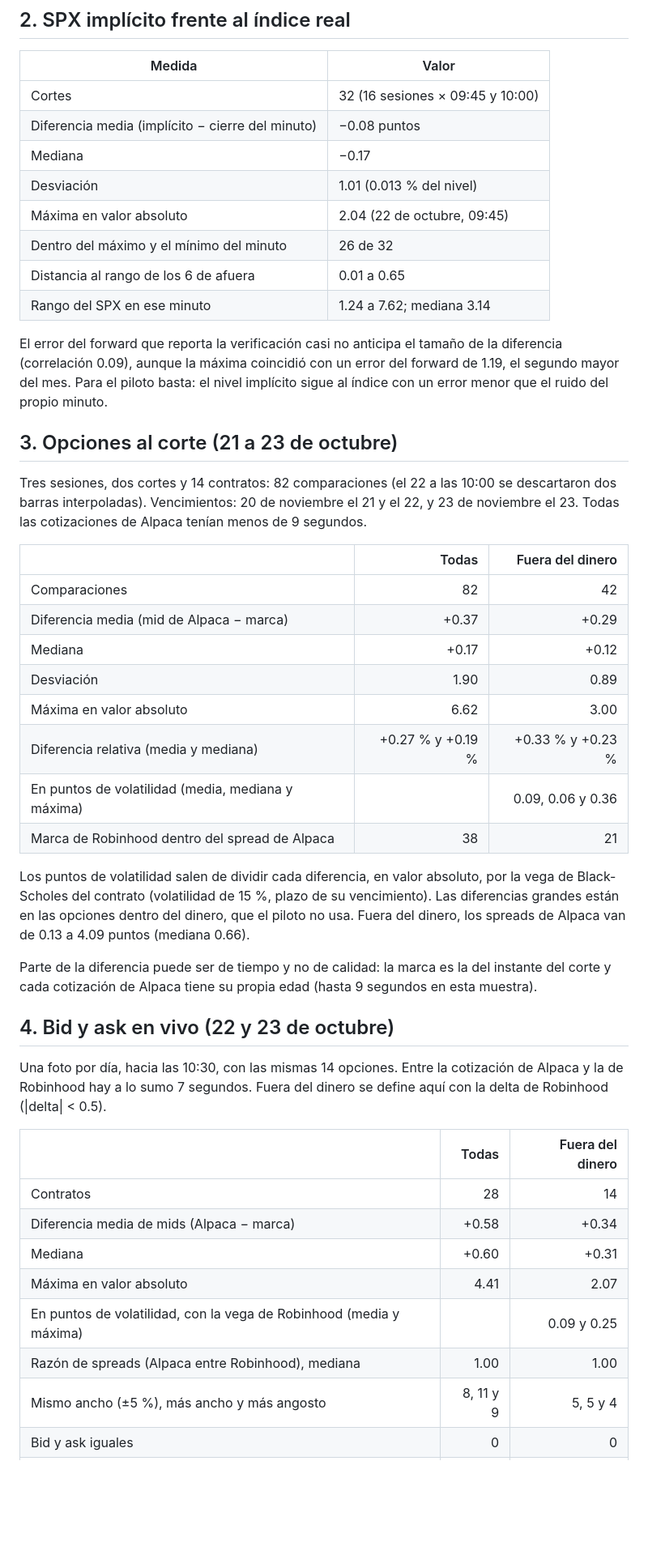
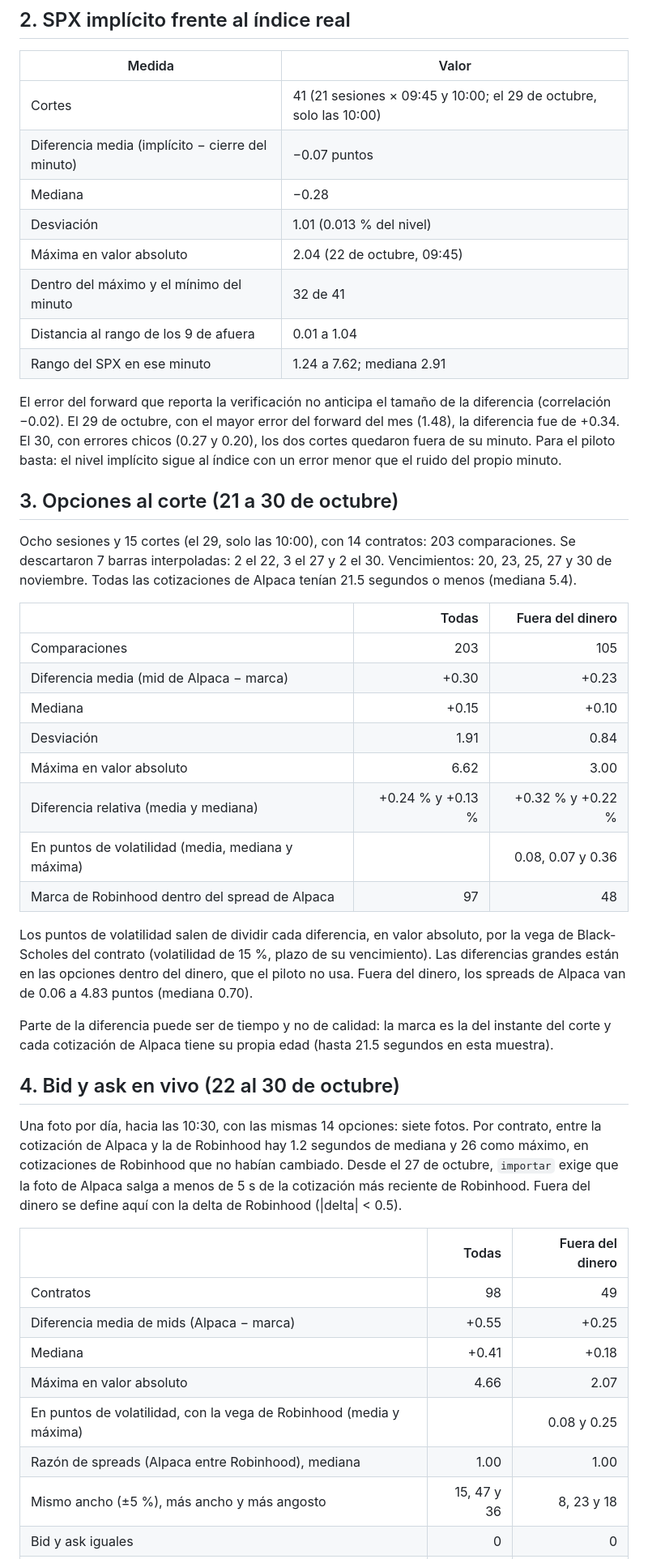
Before and after one commit to hectorcs23/QuantileFlow, a Markdown page: docs/comparacion_robinhood.md, the part around one of its changes. Shown at 81% size. GitHub-like rendering; blank space fills up the shorter version.

Commit message:
Registra la sesión del 30 de octubre y los totales de la semana con Robinhood
Capturas completas y elegibles; SIP del 29 y del 30 completo. La rutina de las 09:14 llegó 45 minutos
tarde: la comprobación de las 09:32 lanzó las capturas a las 09:43 y la de las 09:45 quedó lista 84 s
antes del corte. Con Robinhood: 21 sesiones y 41 cortes del SPX, 8 sesiones de opciones y 7 fotos en vivo.

Co-Authored-By: Claude Opus 5.5 <noreply@anthropic.com>
Claude-Session: https://claude.ai/code/session_01MVTiC2qjnfAFPk8krfGsdn

```diff
--- a/docs/comparacion_robinhood.md
+++ b/docs/comparacion_robinhood.md
@@ -40,57 +40,60 @@ siempre Alpaca menos Robinhood.
 
 | Medida | Valor |
 |---|---|
-| Cortes | 32 (16 sesiones × 09:45 y 10:00) |
-| Diferencia media (implícito − cierre del minuto) | −0.08 puntos |
-| Mediana | −0.17 |
+| Cortes | 41 (21 sesiones × 09:45 y 10:00; el 29 de octubre, solo las 10:00) |
+| Diferencia media (implícito − cierre del minuto) | −0.07 puntos |
+| Mediana | −0.28 |
 | Desviación | 1.01 (0.013 % del nivel) |
 | Máxima en valor absoluto | 2.04 (22 de octubre, 09:45) |
-| Dentro del máximo y el mínimo del minuto | 26 de 32 |
-| Distancia al rango de los 6 de afuera | 0.01 a 0.65 |
-| Rango del SPX en ese minuto | 1.24 a 7.62; mediana 3.14 |
+| Dentro del máximo y el mínimo del minuto | 32 de 41 |
+| Distancia al rango de los 9 de afuera | 0.01 a 1.04 |
+| Rango del SPX en ese minuto | 1.24 a 7.62; mediana 2.91 |
 
-El error del forward que reporta la verificación casi no anticipa el tamaño de la diferencia
-(correlación 0.09), aunque la máxima coincidió con un error del forward de 1.19, el segundo mayor del mes.
-Para el piloto basta: el nivel implícito sigue al índice con un error menor que el ruido del propio minuto.
+El error del forward que reporta la verificación no anticipa el tamaño de la diferencia (correlación
+−0.02). El 29 de octubre, con el mayor error del forward del mes (1.48), la diferencia fue de +0.34. El
+30, con errores chicos (0.27 y 0.20), los dos cortes quedaron fuera de su minuto. Para el piloto basta: el
+nivel implícito sigue al índice con un error menor que el ruido del propio minuto.
 
-## 3. Opciones al corte (21 a 23 de octubre)
+## 3. Opciones al corte (21 a 30 de octubre)
 
-Tres sesiones, dos cortes y 14 contratos: 82 comparaciones (el 22 a las 10:00 se descartaron dos barras
-interpoladas). Vencimientos: 20 de noviembre el 21 y el 22, y 23 de noviembre el 23. Todas las cotizaciones
-de Alpaca tenían menos de 9 segundos.
+Ocho sesiones y 15 cortes (el 29, solo las 10:00), con 14 contratos: 203 comparaciones. Se descartaron 7
+barras interpoladas: 2 el 22, 3 el 27 y 2 el 30. Vencimientos: 20, 23, 25, 27 y 30 de noviembre. Todas las
+cotizaciones de Alpaca tenían 21.5 segundos o menos (mediana 5.4).
 
 | | Todas | Fuera del dinero |
 |---|---:|---:|
-| Comparaciones | 82 | 42 |
-| Diferencia media (mid de Alpaca − marca) | +0.37 | +0.29 |
-| Mediana | +0.17 | +0.12 |
-| Desviación | 1.90 | 0.89 |
+| Comparaciones | 203 | 105 |
+| Diferencia media (mid de Alpaca − marca) | +0.30 | +0.23 |
+| Mediana | +0.15 | +0.10 |
+| Desviación | 1.91 | 0.84 |
 | Máxima en valor absoluto | 6.62 | 3.00 |
-| Diferencia relativa (media y mediana) | +0.27 % y +0.19 % | +0.33 % y +0.23 % |
-| En puntos de volatilidad (media, mediana y máxima) | | 0.09, 0.06 y 0.36 |
-| Marca de Robinhood dentro del spread de Alpaca | 38 | 21 |
+| Diferencia relativa (media y mediana) | +0.24 % y +0.13 % | +0.32 % y +0.22 % |
+| En puntos de volatilidad (media, mediana y máxima) | | 0.08, 0.07 y 0.36 |
+| Marca de Robinhood dentro del spread de Alpaca | 97 | 48 |
 
 Los puntos de volatilidad salen de dividir cada diferencia, en valor absoluto, por la vega de
 Black-Scholes del contrato (volatilidad de 15 %, plazo de su vencimiento). Las diferencias grandes están en
-las opciones dentro del dinero, que el piloto no usa. Fuera del dinero, los spreads de Alpaca van de 0.13 a
-4.09 puntos (mediana 0.66).
+las opciones dentro del dinero, que el piloto no usa. Fuera del dinero, los spreads de Alpaca van de 0.06 a
+4.83 puntos (mediana 0.70).
 
 Parte de la diferencia puede ser de tiempo y no de calidad: la marca es la del instante del corte y cada
-cotización de Alpaca tiene su propia edad (hasta 9 segundos en esta muestra).
+cotización de Alpaca tiene su propia edad (hasta 21.5 segundos en esta muestra).
 
-## 4. Bid y ask en vivo (22 y 23 de octubre)
+## 4. Bid y ask en vivo (22 al 30 de octubre)
 
-Una foto por día, hacia las 10:30, con las mismas 14 opciones. Entre la cotización de Alpaca y la de
-Robinhood hay a lo sumo 7 segundos. Fuera del dinero se define aquí con la delta de Robinhood
-(|delta| < 0.5).
+Una foto por día, hacia las 10:30, con las mismas 14 opciones: siete fotos. Por contrato, entre la
+cotización de Alpaca y la de Robinhood hay 1.2 segundos de mediana y 26 como máximo, en cotizaciones de
+Robinhood que no habían cambiado. Desde el 27 de octubre, `importar` exige que la foto de Alpaca salga a
+menos de 5 s de la cotización más reciente de Robinhood. Fuera del dinero se define aquí con la delta de
+Robinhood (|delta| < 0.5).
 
 | | Todas | Fuera del dinero |
 |---|---:|---:|
-| Contratos | 28 | 14 |
-| Diferencia media de mids (Alpaca − marca) | +0.58 | +0.34 |
-| Mediana | +0.60 | +0.31 |
-| Máxima en valor absoluto | 4.41 | 2.07 |
-| En puntos de volatilidad, con la vega de Robinhood (media y máxima) | | 0.09 y 0.25 |
+| Contratos | 98 | 49 |
+| Diferencia media de mids (Alpaca − marca) | +0.55 | +0.25 |
+| Mediana | +0.41 | +0.18 |
+| Máxima en valor absoluto | 4.66 | 2.07 |
+| En puntos de volatilidad, con la vega de Robinhood (media y máxima) | | 0.08 y 0.25 |
 | Razón de spreads (Alpaca entre Robinhood), mediana | 1.00 | 1.00 |
-| Mismo ancho (±5 %), más ancho y más angosto | 8, 11 y 9 | 5, 5 y 4 |
+| Mismo ancho (±5 %), más ancho y más angosto | 15, 47 y 36 | 8, 23 y 18 |
 | Bid y ask iguales | 0 | 0 |
```
Also changed, not shown: other parts of docs/comparacion_robinhood.md (+18 -16 lines), docs/aceptacion_operacion.md (+1 -0 lines), docs/estado_continuacion.md (+4 -4 lines).
